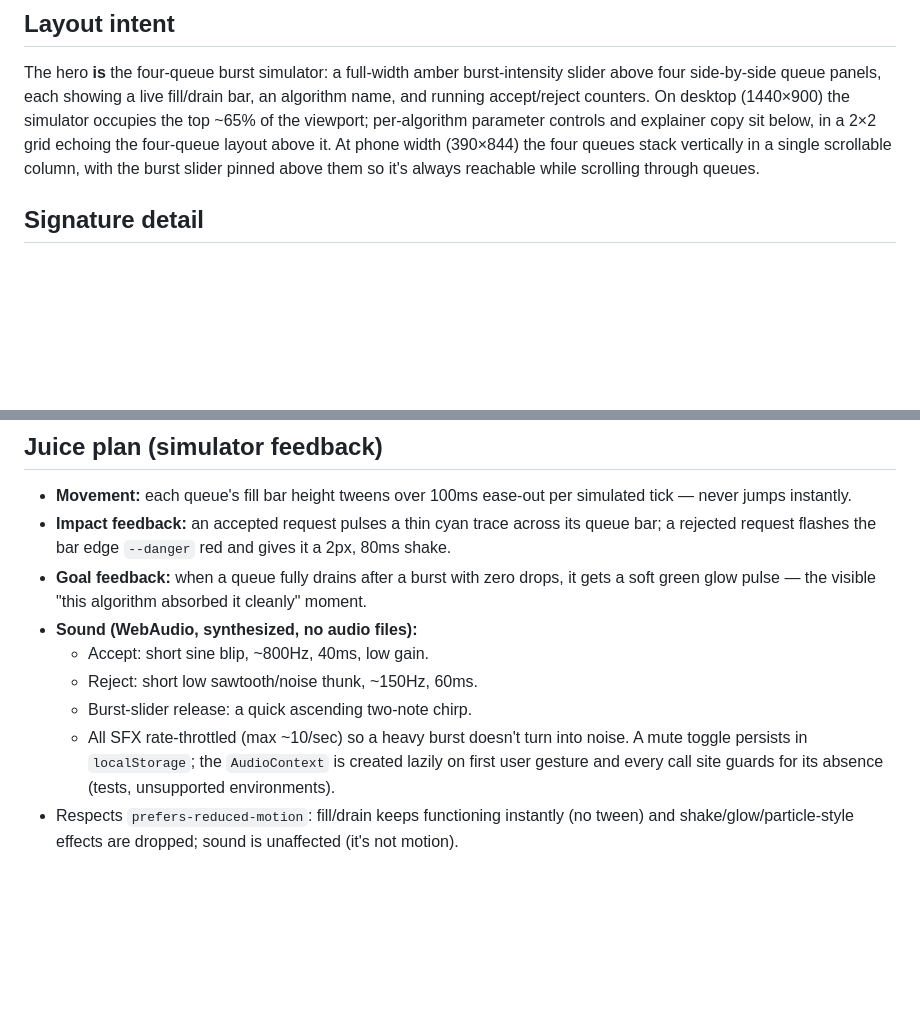
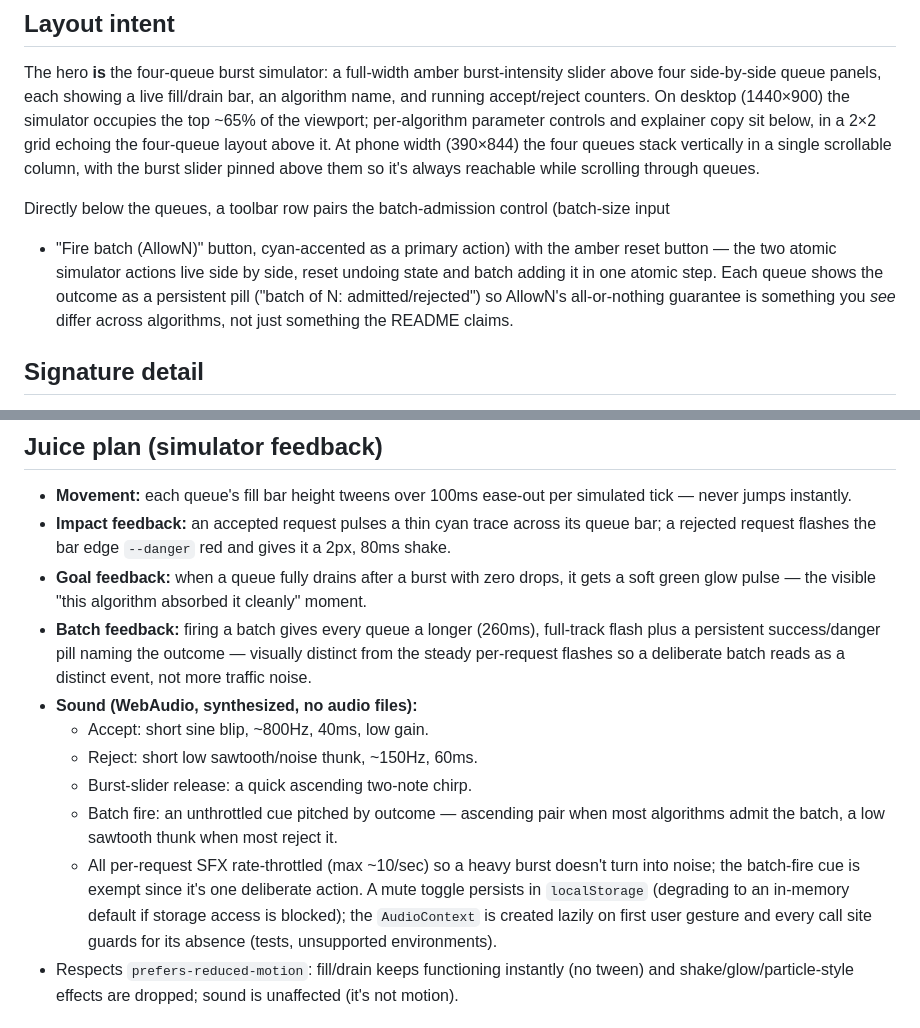
Before and after one commit to ctkrug/spigot, a Markdown page: docs/DESIGN.md, 2 parts joined by grey strips. GitHub-like rendering; blank space fills up the shorter version.

Commit message:
docs(design): document the batch-admission control's layout and juice
Adds the toolbar's batch control to the layout-intent section and the
batch-fire flash/pill/sound to the juice plan, keeping DESIGN.md in
sync with what actually shipped this pass.

```diff
--- a/docs/DESIGN.md
+++ b/docs/DESIGN.md
@@ -47,6 +47,13 @@ and running accept/reject counters. On desktop (1440×900) the simulator occupie
 stack vertically in a single scrollable column, with the burst slider pinned above them so
 it's always reachable while scrolling through queues.
 
+Directly below the queues, a toolbar row pairs the batch-admission control (batch-size input
++ "Fire batch (AllowN)" button, cyan-accented as a primary action) with the amber reset
+button — the two atomic simulator actions live side by side, reset undoing state and batch
+adding it in one atomic step. Each queue shows the outcome as a persistent pill ("batch of N:
+admitted/rejected") so AllowN's all-or-nothing guarantee is something you *see* differ across
+algorithms, not just something the README claims.
+
 ## Signature detail
 
 The **SPIGOT** wordmark includes a small inline SVG valve/gauge glyph that visibly rotates
@@ -61,13 +68,20 @@ built with a CSS custom property bound to the slider value, no JS animation loop
   rejected request flashes the bar edge `--danger` red and gives it a 2px, 80ms shake.
 - **Goal feedback:** when a queue fully drains after a burst with zero drops, it gets a soft
   green glow pulse — the visible "this algorithm absorbed it cleanly" moment.
+- **Batch feedback:** firing a batch gives every queue a longer (260ms), full-track flash plus
+  a persistent success/danger pill naming the outcome — visually distinct from the steady
+  per-request flashes so a deliberate batch reads as a distinct event, not more traffic noise.
 - **Sound (WebAudio, synthesized, no audio files):**
   - Accept: short sine blip, ~800Hz, 40ms, low gain.
   - Reject: short low sawtooth/noise thunk, ~150Hz, 60ms.
   - Burst-slider release: a quick ascending two-note chirp.
-  - All SFX rate-throttled (max ~10/sec) so a heavy burst doesn't turn into noise. A mute
-    toggle persists in `localStorage`; the `AudioContext` is created lazily on first user
-    gesture and every call site guards for its absence (tests, unsupported environments).
+  - Batch fire: an unthrottled cue pitched by outcome — ascending pair when most algorithms
+    admit the batch, a low sawtooth thunk when most reject it.
+  - All per-request SFX rate-throttled (max ~10/sec) so a heavy burst doesn't turn into noise;
+    the batch-fire cue is exempt since it's one deliberate action. A mute toggle persists in
+    `localStorage` (degrading to an in-memory default if storage access is blocked); the
+    `AudioContext` is created lazily on first user gesture and every call site guards for its
+    absence (tests, unsupported environments).
 - Respects `prefers-reduced-motion`: fill/drain keeps functioning instantly (no tween) and
   shake/glow/particle-style effects are dropped; sound is unaffected (it's not motion).
 
```
